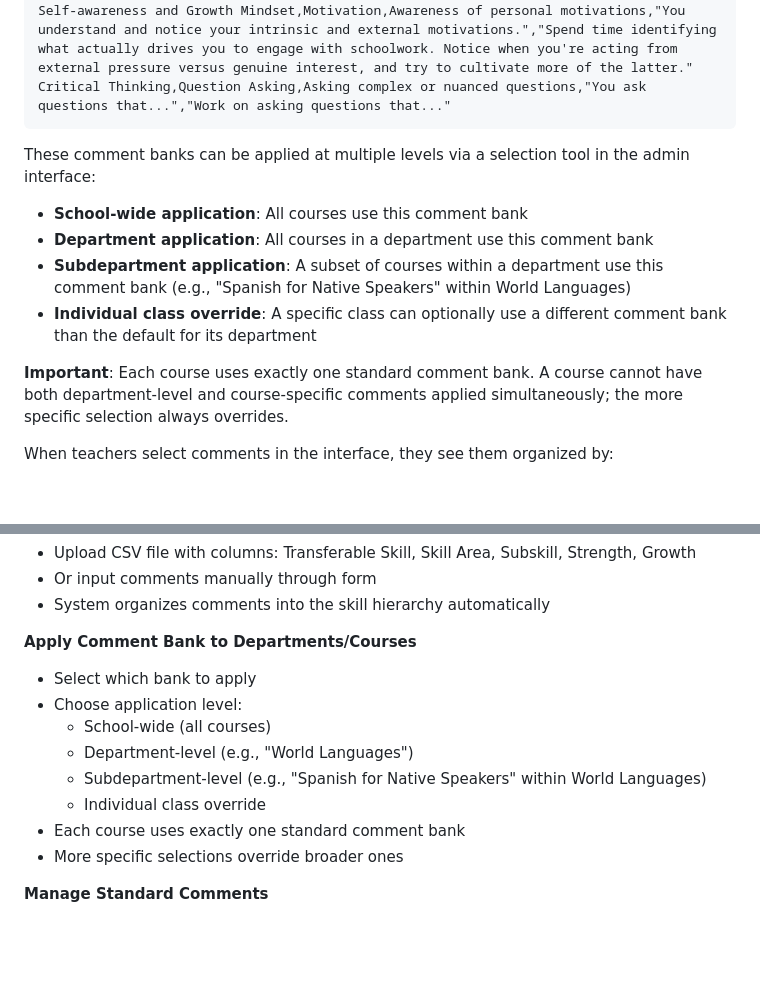
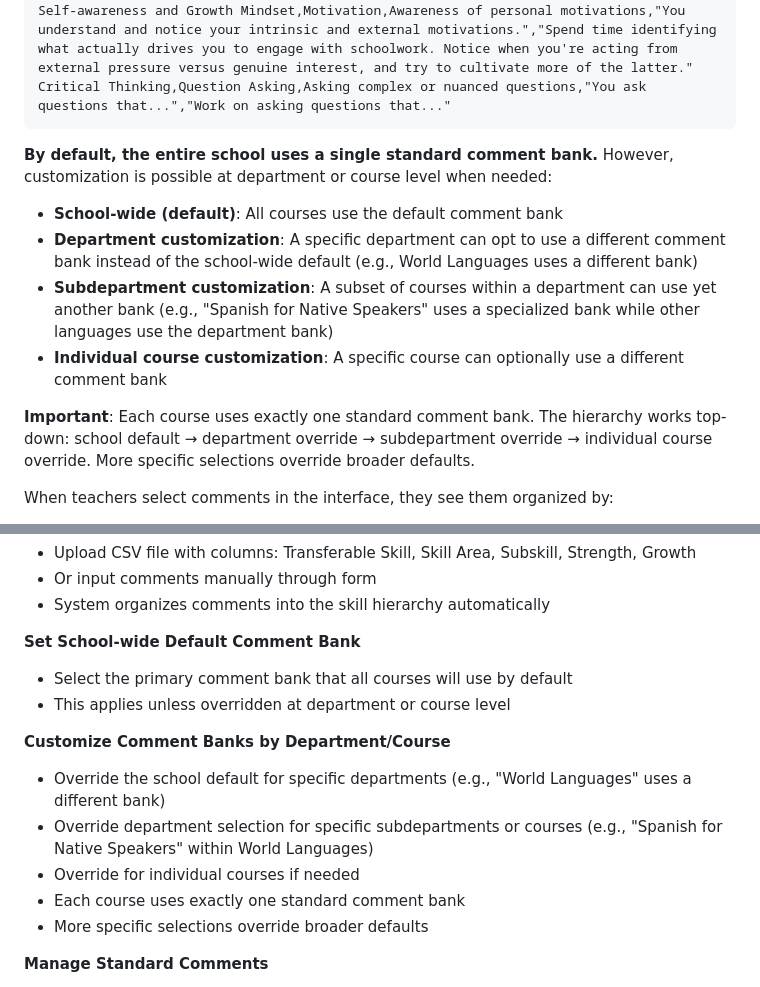
Before and after one commit to craigiest/reportcard, a Markdown page: docs/SYSTEM_SPECIFICATION.md, 2 parts joined by grey strips. Drawn GitHub-style; blank space fills up the shorter version.

Commit message:
Clarify comment bank defaults and customization hierarchy
- Changed from 'multiple sets can be applied' to accurate model:
  by default, whole school uses one bank
- Customization is possible at department/subdepartment/course level if needed
- Clarified hierarchy: school default → dept override → subdept override → course override
- Updated admin interface to reflect setting school-wide default
  then customizing by exception

https://claude.ai/code/session_013UWXFZMBQPshDzFwz6VTnr

````diff
--- a/docs/SYSTEM_SPECIFICATION.md
+++ b/docs/SYSTEM_SPECIFICATION.md
@@ -123,14 +123,14 @@ Self-awareness and Growth Mindset,Motivation,Awareness of personal motivations,"
 Critical Thinking,Question Asking,Asking complex or nuanced questions,"You ask questions that...","Work on asking questions that..."
 ```
 
-These comment banks can be applied at multiple levels via a selection tool in the admin interface:
+**By default, the entire school uses a single standard comment bank.** However, customization is possible at department or course level when needed:
 
-- **School-wide application**: All courses use this comment bank
-- **Department application**: All courses in a department use this comment bank
-- **Subdepartment application**: A subset of courses within a department use this comment bank (e.g., "Spanish for Native Speakers" within World Languages)
-- **Individual class override**: A specific class can optionally use a different comment bank than the default for its department
+- **School-wide (default)**: All courses use the default comment bank
+- **Department customization**: A specific department can opt to use a different comment bank instead of the school-wide default (e.g., World Languages uses a different bank)
+- **Subdepartment customization**: A subset of courses within a department can use yet another bank (e.g., "Spanish for Native Speakers" uses a specialized bank while other languages use the department bank)
+- **Individual course customization**: A specific course can optionally use a different comment bank
 
-**Important**: Each course uses exactly one standard comment bank. A course cannot have both department-level and course-specific comments applied simultaneously; the more specific selection always overrides.
+**Important**: Each course uses exactly one standard comment bank. The hierarchy works top-down: school default → department override → subdepartment override → individual course override. More specific selections override broader defaults.
 
 When teachers select comments in the interface, they see them organized by:
 1. Transferable Skill (top level)
@@ -480,15 +480,16 @@ If a report card doesn't meet validation criteria, the "Finalize" checkbox is di
 - Or input comments manually through form
 - System organizes comments into the skill hierarchy automatically
 
-**Apply Comment Bank to Departments/Courses**
-- Select which bank to apply
-- Choose application level:
-  - School-wide (all courses)
-  - Department-level (e.g., "World Languages")
-  - Subdepartment-level (e.g., "Spanish for Native Speakers" within World Languages)
-  - Individual class override
+**Set School-wide Default Comment Bank**
+- Select the primary comment bank that all courses will use by default
+- This applies unless overridden at department or course level
+
+**Customize Comment Banks by Department/Course**
+- Override the school default for specific departments (e.g., "World Languages" uses a different bank)
+- Override department selection for specific subdepartments or courses (e.g., "Spanish for Native Speakers" within World Languages)
+- Override for individual courses if needed
 - Each course uses exactly one standard comment bank
-- More specific selections override broader ones
+- More specific selections override broader defaults
 
 **Manage Standard Comments**
 - Edit comment text within a bank
````
